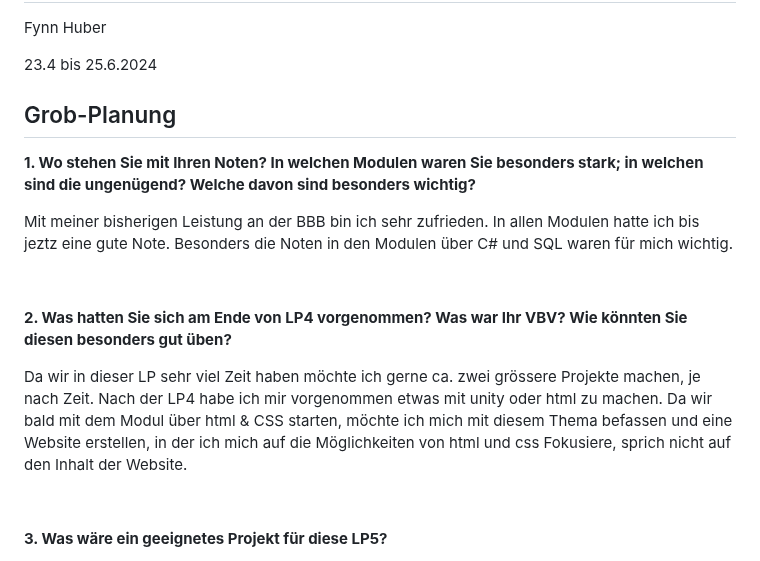
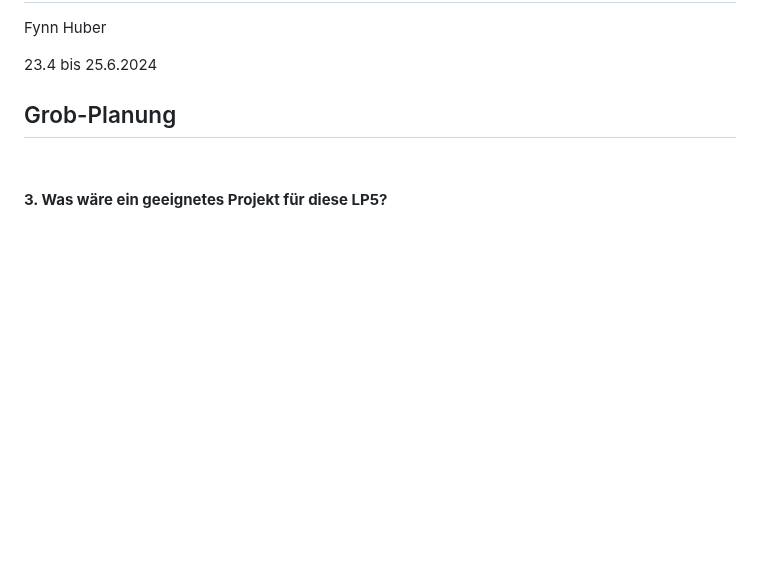
Before and after one commit to Fynn8962/Lern-Periode-5, a Markdown page: readme.md, the part around the change. Drawn GitHub-style; blank space fills up the shorter version.

```diff
--- a/readme.md
+++ b/readme.md
@@ -5,17 +5,7 @@ Fynn Huber
 
 ## Grob-Planung
 
-**1. Wo stehen Sie mit Ihren Noten? In welchen Modulen waren Sie besonders stark; in welchen sind die ungenügend? Welche davon sind besonders wichtig?**
-
-  Mit meiner bisherigen Leistung an der BBB bin ich sehr zufrieden. In allen Modulen hatte ich bis jeztz eine gute Note. Besonders die Noten in den Modulen über C#      und SQL waren für mich wichtig.
-
-   &nbsp;
-
-**2. Was hatten Sie sich am Ende von LP4 vorgenommen? Was war Ihr VBV? Wie könnten Sie diesen besonders gut üben?**
-
-  Da wir in dieser LP sehr viel Zeit haben möchte ich gerne ca. zwei grössere Projekte machen, je nach Zeit. Nach der LP4 habe ich mir vorgenommen etwas mit unity oder html zu machen. Da wir bald mit dem Modul über html & CSS starten, möchte ich mich mit diesem Thema befassen und eine Website erstellen, in der ich mich auf die Möglichkeiten von html und css Fokusiere, sprich nicht auf den Inhalt der Website.
-
-   &nbsp;
+&nbsp;
 
 **3. Was wäre ein geeignetes Projekt für diese LP5?**
 
```
